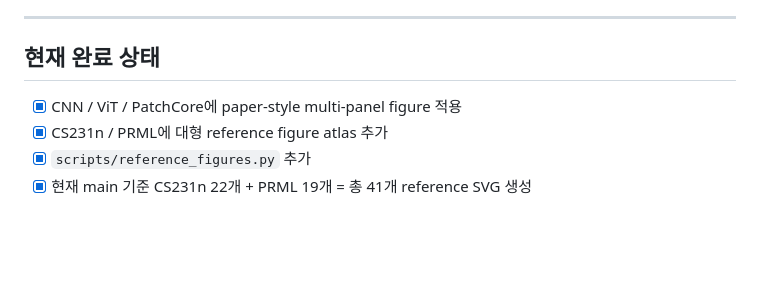
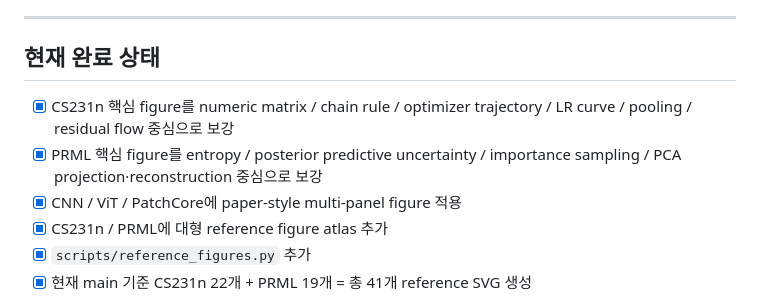
Before and after one commit to sh0427-han/vision_ai, a Markdown page: TODO.md, the part around one of its changes. Rendered like a GitHub page; blank space fills up the shorter version.

Commit message:
Mark completed CS231n PRML visual improvements

```diff
--- a/TODO.md
+++ b/TODO.md
@@ -15,6 +15,8 @@ CS231n과 PRML(Christopher Bishop, *Pattern Recognition and Machine Learning*)
 
 ## 현재 완료 상태
 
+- [x] CS231n 핵심 figure를 numeric matrix / chain rule / optimizer trajectory / LR curve / pooling / residual flow 중심으로 보강
+- [x] PRML 핵심 figure를 entropy / posterior predictive uncertainty / importance sampling / PCA projection·reconstruction 중심으로 보강
 - [x] CNN / ViT / PatchCore에 paper-style multi-panel figure 적용
 - [x] CS231n / PRML에 대형 reference figure atlas 추가
 - [x] `scripts/reference_figures.py` 추가
```
Also changed, not shown: other parts of TODO.md (+17 -17 lines).
